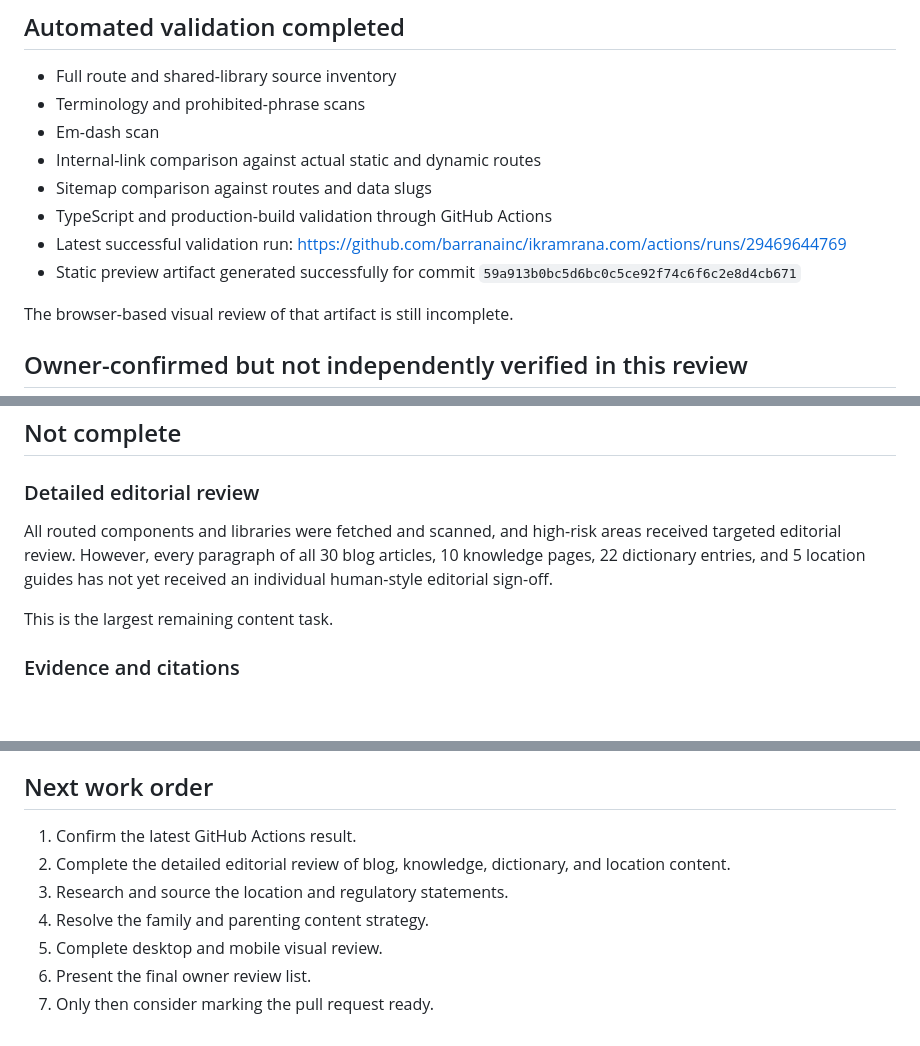
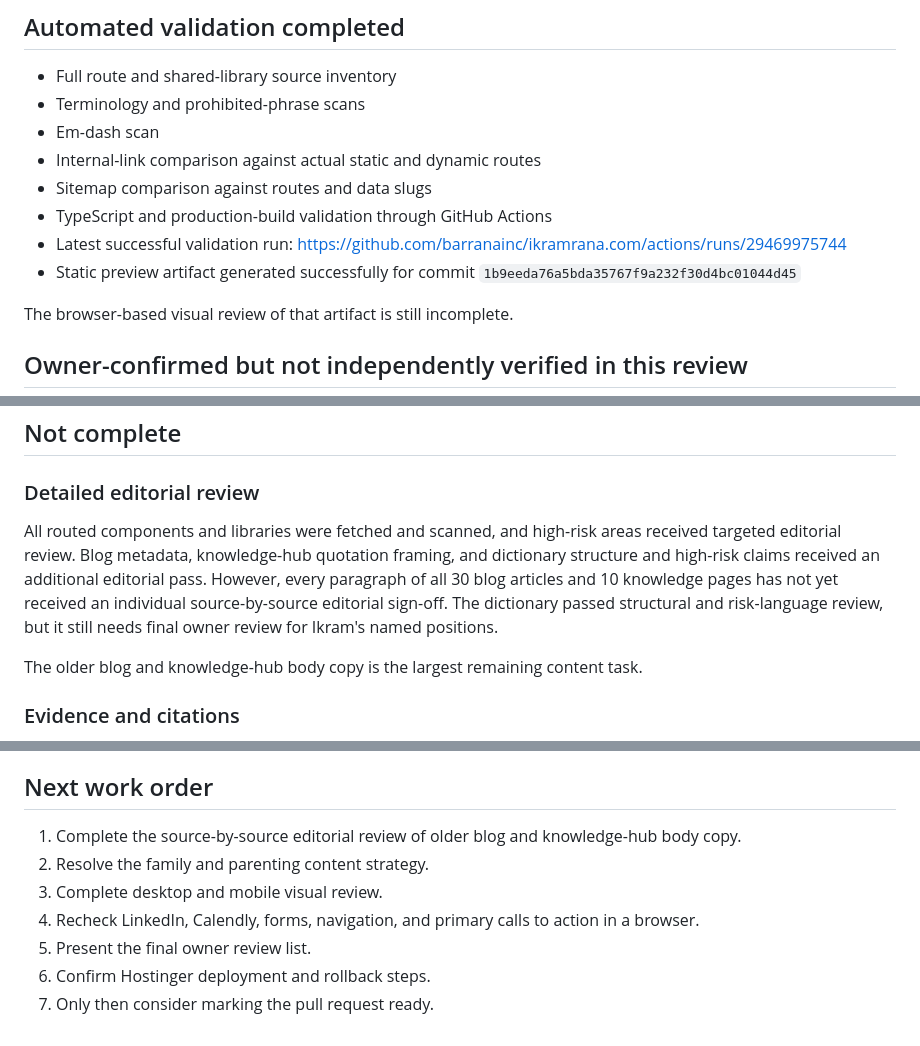
Before and after one commit to barranainc/ikramrana.com, a Markdown page: FULL_SITE_REVIEW.md, 3 parts joined by grey strips. Drawn GitHub-style; blank space fills up the shorter version.

Commit message:
Update full-site review after content-library audit

```diff
--- a/FULL_SITE_REVIEW.md
+++ b/FULL_SITE_REVIEW.md
@@ -74,8 +77,8 @@ A passing build does not mean this objective is complete.
 - Internal-link comparison against actual static and dynamic routes
 - Sitemap comparison against routes and data slugs
 - TypeScript and production-build validation through GitHub Actions
-- Latest successful validation run: https://github.com/barranainc/ikramrana.com/actions/runs/29469644769
-- Static preview artifact generated successfully for commit `59a913b0bc5d6bc0c5ce92f74c6f6c2e8d4cb671`
+- Latest successful validation run: https://github.com/barranainc/ikramrana.com/actions/runs/29469975744
+- Static preview artifact generated successfully for commit `1b9eeda76a5bda35767f9a232f30d4bc01044d45`
 
 The browser-based visual review of that artifact is still incomplete.
 
@@ -101,9 +104,9 @@ Private evidence was not inspected in this source review.
 
 ### Detailed editorial review
 
-All routed components and libraries were fetched and scanned, and high-risk areas received targeted editorial review. However, every paragraph of all 30 blog articles, 10 knowledge pages, 22 dictionary entries, and 5 location guides has not yet received an individual human-style editorial sign-off.
+All routed components and libraries were fetched and scanned, and high-risk areas received targeted editorial review. Blog metadata, knowledge-hub quotation framing, and dictionary structure and high-risk claims received an additional editorial pass. However, every paragraph of all 30 blog articles and 10 knowledge pages has not yet received an individual source-by-source editorial sign-off. The dictionary passed structural and risk-language review, but it still needs final owner review for Ikram's named positions.
 
-This is the largest remaining content task.
+The older blog and knowledge-hub body copy is the largest remaining content task.
 
 ### Evidence and citations
 
@@ -153,10 +156,10 @@ Do not mark this pull request ready or deploy it until all of the following are
 
 ## Next work order
 
-1. Confirm the latest GitHub Actions result.
-2. Complete the detailed editorial review of blog, knowledge, dictionary, and location content.
-3. Research and source the location and regulatory statements.
-4. Resolve the family and parenting content strategy.
-5. Complete desktop and mobile visual review.
-6. Present the final owner review list.
+1. Complete the source-by-source editorial review of older blog and knowledge-hub body copy.
+2. Resolve the family and parenting content strategy.
+3. Complete desktop and mobile visual review.
+4. Recheck LinkedIn, Calendly, forms, navigation, and primary calls to action in a browser.
+5. Present the final owner review list.
+6. Confirm Hostinger deployment and rollback steps.
 7. Only then consider marking the pull request ready.
```
Also changed, not shown: other parts of FULL_SITE_REVIEW.md (+4 -1 lines).
